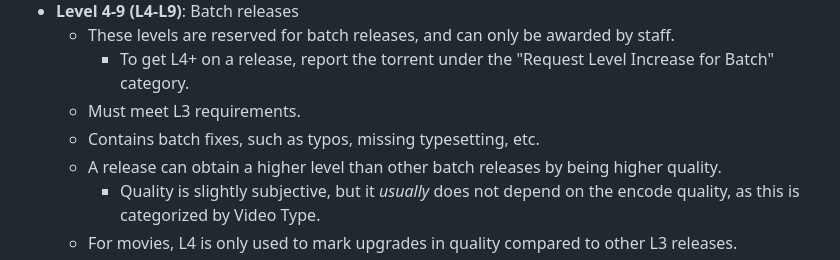
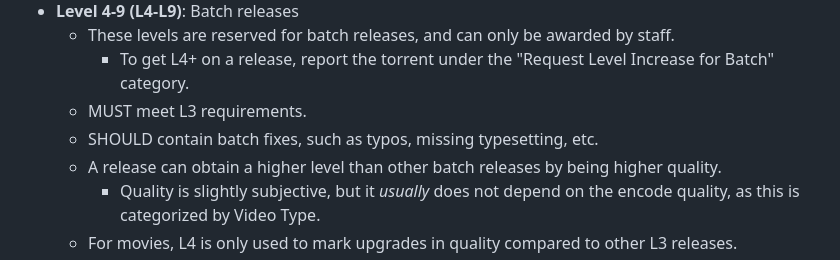
Before and after one commit to nekoBT/wiki, a Markdown page: Info/sub levels.md, the part around the change. GitHub-like rendering.

Commit message:
sub-levels: Apply RFC 2119 for batches

```diff
--- a/Info/sub levels.md
+++ b/Info/sub levels.md
@@ -26,8 +26,8 @@ The sub levels are as follows:
 - **Level 4-9 (L4-L9)**: Batch releases
     - These levels are reserved for batch releases, and can only be awarded by staff.
         - To get L4+ on a release, report the torrent under the "Request Level Increase for Batch" category.
-    - Must meet L3 requirements.
-    - Contains batch fixes, such as typos, missing typesetting, etc.
+    - MUST meet L3 requirements.
+    - SHOULD contain batch fixes, such as typos, missing typesetting, etc.
     - A release can obtain a higher level than other batch releases by being higher quality.
         - Quality is slightly subjective, but it *usually* does not depend on the encode quality, as this is categorized by Video Type.
     - For movies, L4 is only used to mark upgrades in quality compared to other L3 releases.
```
